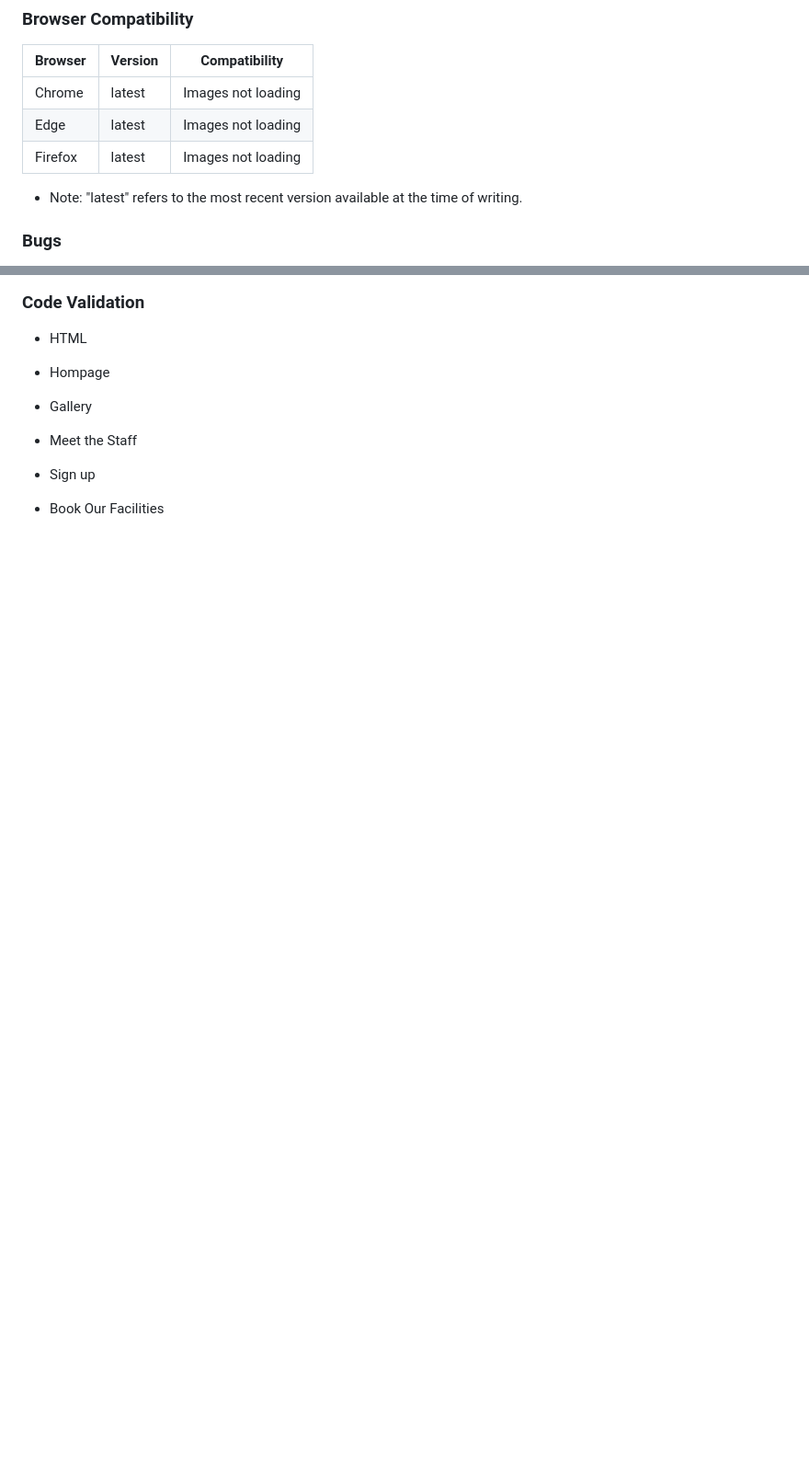
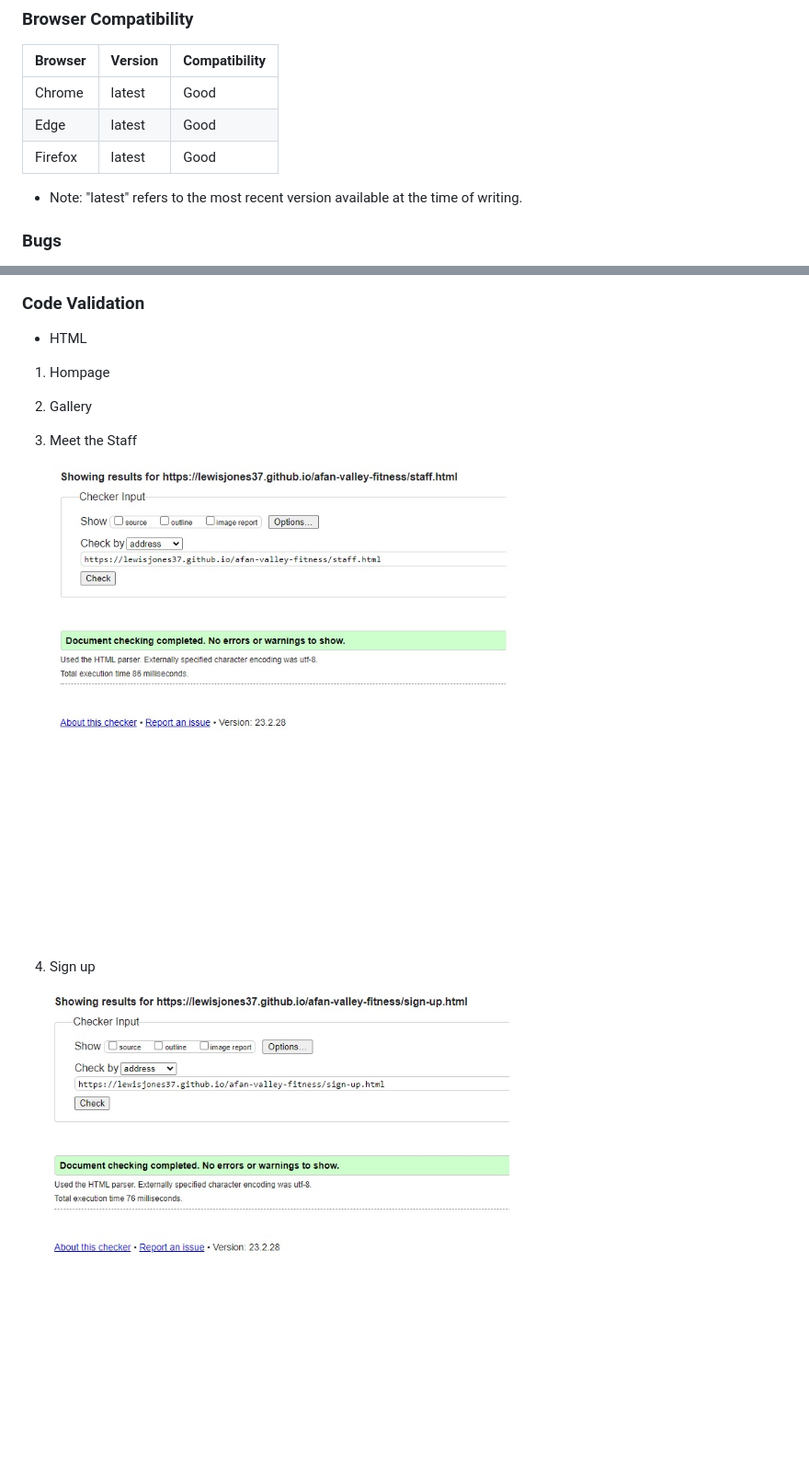
Before and after one commit to lewisjones37/afan-valley-fitness, a Markdown page: README.md, 2 parts joined by grey strips. Shown: that part at 92% size. GitHub-like rendering; pictures changed too: docs/sign-up-validation.jpg (added), docs/staff-validation.jpg (added); blank space fills up the shorter version.

Commit message:
validation testing

```diff
--- a/README.md
+++ b/README.md
@@ -376,9 +376,9 @@ Instructions for setting up and running the project locally go here.
 
 | Browser | Version | Compatibility |
 |---------|---------|---------------|
-| Chrome  | latest  | Images not loading      |
-| Edge    | latest  | Images not loading     |
-| Firefox | latest  | Images not loading         |
+| Chrome  | latest  | Good      |
+| Edge    | latest  | Good      |
+| Firefox | latest  | Good      |
 
 - Note: "latest" refers to the most recent version available at the time of writing.
 
@@ -401,14 +401,15 @@ Instructions for setting up and running the project locally go here.
 
 - HTML
 
-- Hompage
+1. Hompage
 
-- Gallery
+2. Gallery
 
+3.  Meet the Staff
 
-- Meet the Staff
+![Image of Homepage on iPhone 5](docs/staff-validation.jpg)
 
-- Sign up
+4.  Sign up
 
-- Book Our Facilities
+![Image of Homepage on iPhone 5](docs/sign-up-validation.jpg)
 
```
Also changed, not shown: other parts of README.md (+3 -0 lines), docs/book-validation.jpg (added).
